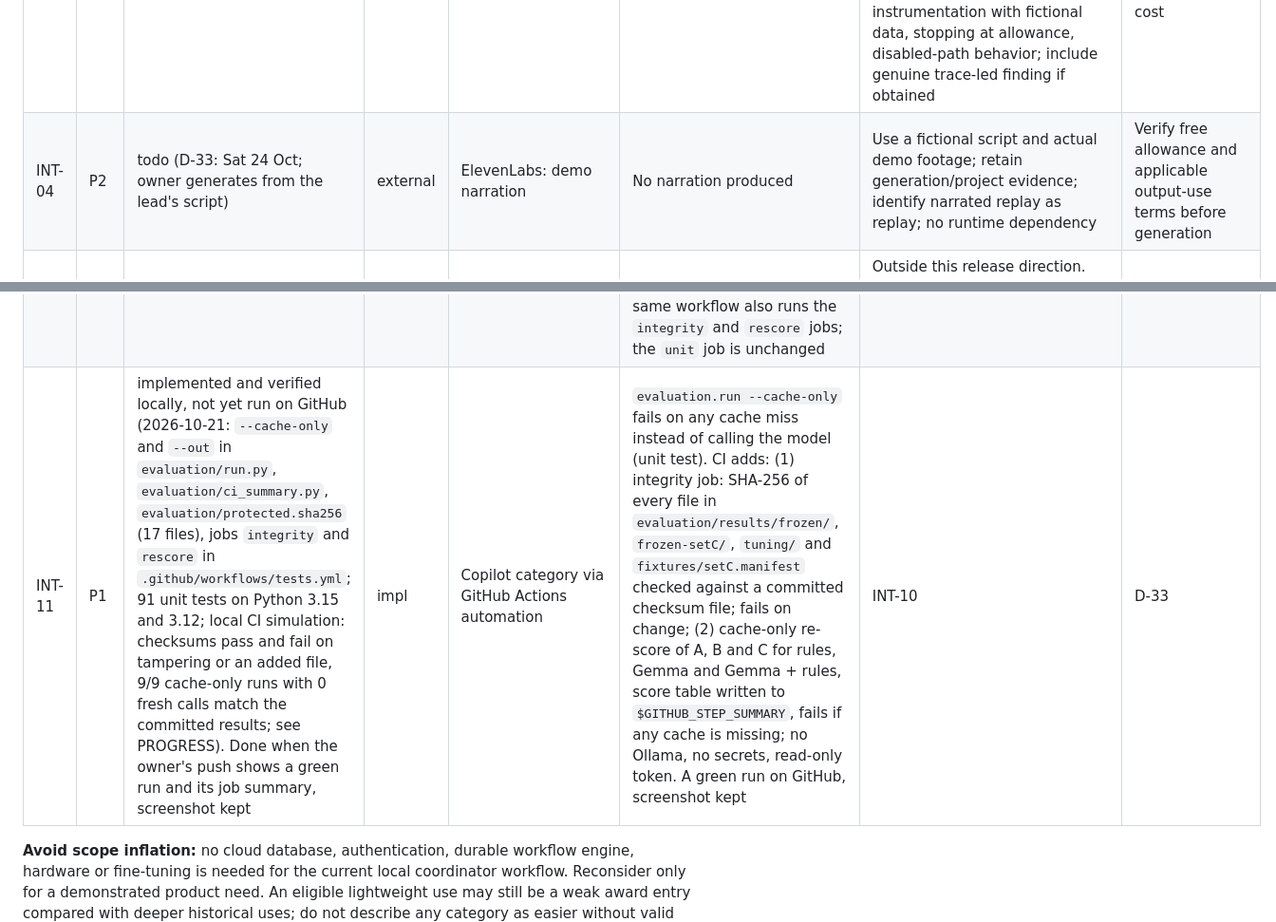
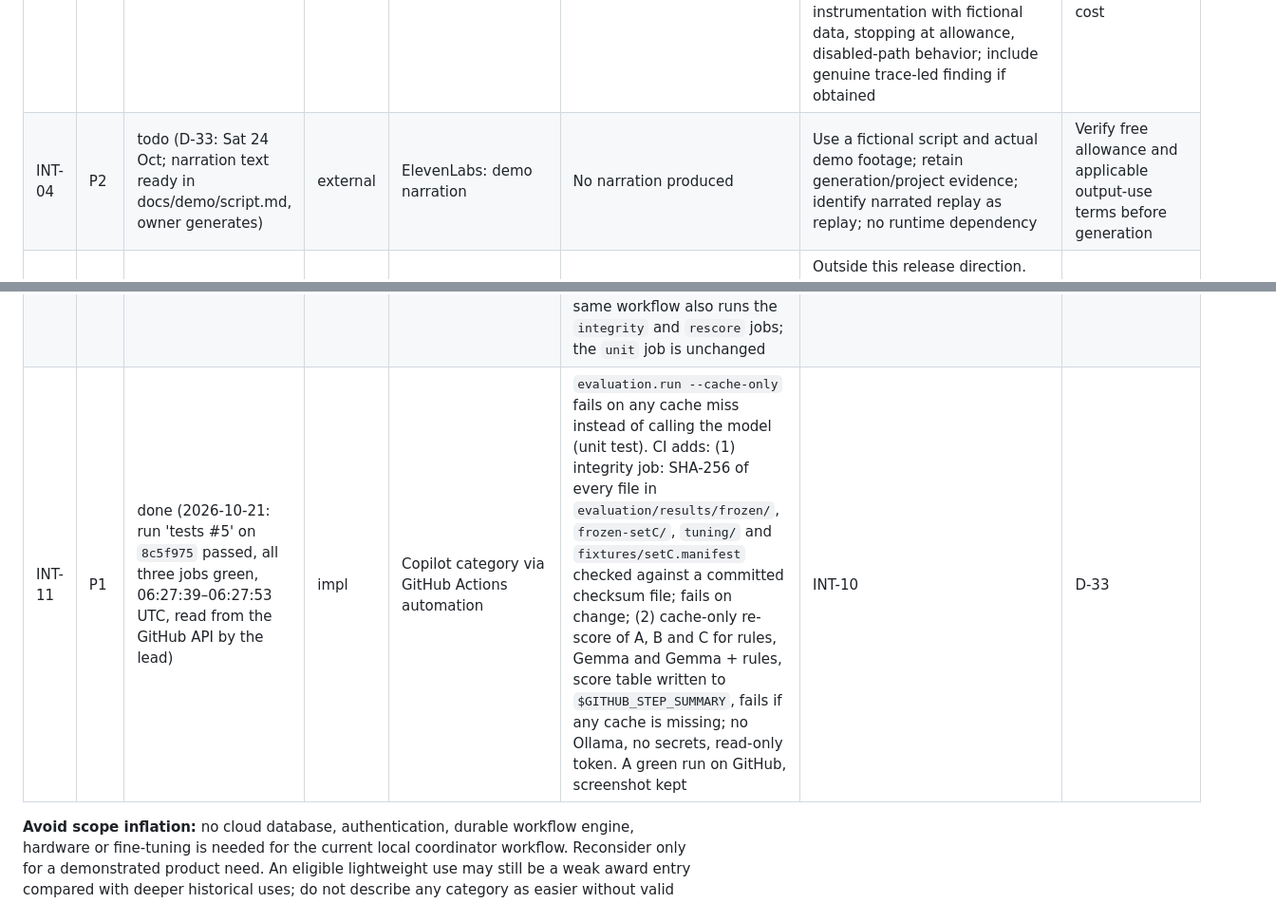
Before and after one commit to bipul724/availability-ledger, a Markdown page: TASKS.md, 2 parts joined by grey strips. Shown at 95% size. GitHub-like rendering.

```diff
--- a/TASKS.md
+++ b/TASKS.md
@@ -105,14 +105,14 @@ The owner selected a coherent **planning direction**, not every possible integra
 | INT-01 | P1 | todo (evidence packaging) | impl | Gemma: local phrase extraction | Runtime implemented and evaluated on fictional A/B data | Explain copied phrases → deterministic reconciliation → human review → final CSV; preserve frozen/post-hoc labels and expose failures; add C/validation evidence only after actually obtained | Existing local resources; no new calls/downloads in a docs task |
 | INT-02 | P2 | todo (D-33: reactivated with DEP-02; deployed by Thu 22 Oct 22:00 IST or dropped) | impl + external | Render: useful fictional interactive replay | No deployment or replay reader | Implement DEP-02 only under separate scope; clearly identify saved model outputs; demonstrate review/corrections/export, not a landing page; never imply hosted live Gemma | Verify current free allowance, suspension and egress behavior; no paid fallback |
 | INT-03 | P2 | todo (D-33: Fri 23 Oct; real traces by 18:00 IST or dropped) | impl + external | Sentry Agent Tracing: optional structural diagnostics | No telemetry | First decide exact D-11 network/dependency exception and data schema; opt-in, default off; only approved timing/token/error-category metadata, no messages, names, quotes, replies, audio, person/message identifiers or raw exceptions. Test scrubbing/default instrumentation with fictional data, stopping at allowance, disabled-path behavior; include genuine trace-led finding if obtained | Verify free quota/export route; reject content leakage or unbounded cost |
-| INT-04 | P2 | todo (D-33: Sat 24 Oct; owner generates from the lead's script) | external | ElevenLabs: demo narration | No narration produced | Use a fictional script and actual demo footage; retain generation/project evidence; identify narrated replay as replay; no runtime dependency | Verify free allowance and applicable output-use terms before generation |
+| INT-04 | P2 | todo (D-33: Sat 24 Oct; narration text ready in docs/demo/script.md, owner generates) | external | ElevenLabs: demo narration | No narration produced | Use a fictional script and actual demo footage; retain generation/project evidence; identify narrated replay as replay; no runtime dependency | Verify free allowance and applicable output-use terms before generation |
 | INT-05 | P2 | deferred | impl + external | ElevenLabs in-app voice/transcription | Not implemented | Outside this release direction. Reopen only if coordinator evidence establishes need and a separate privacy, data-flow, budget and scope decision is made | No audio uploads under current plan |
 | INT-06 | P1 | superseded by INT-11 for this submission (D-33: Actions route) | external | Copilot: genuine development/review | No verified use evidence | Use a necessary authorized task, retain truthful issue/agent/PR/review/regression evidence; describe precisely which tool did what. Existing work cannot be retroactively attributed to Copilot | Verify actual free entitlement; stop at quota; no paid fallback |
 | INT-07 | P1 | deferred until after submission (D-23); was: planned; setup/use not authorized | external | Entire: genuine upcoming development sessions | No verified Entire sessions | Verify supported agent compatibility; capture real upcoming work with checkpoints; review/redact session artifacts before any sharing; never fabricate historical sessions or include pilot data/secrets | Verify free route, local/cloud data handling and owner scope before install/share |
 | INT-08 | P2 | deferred until after submission (D-23); was: blocked | external | .tech: address for hosted project | Existing `bipulchamoli.tech`; promo acquisition and renewal settings unconfirmed; no verified live project | Confirm Hacktoberfest acquisition eligibility, disable paid auto-renew, then under owner DNS/deployment scope point it to DEP-02 and verify HTTPS/live project. Project/domain names need not match | Existing domain only; no purchase/paid renewal; eligibility can fail despite useful hosting address |
 | INT-09 | P2 | deferred until after submission (D-23); was: needs decision | external | Backboard R-CLI: bounded development task | No verified use; compatibility/free route unconfirmed | Verify official qualifying route, existing local-model compatibility, data handling and free entitlement; use a real bounded task; record actual command/tool/result contribution without secrets. Do not replace core local inference with a hosted API for a category alone | No install/model download/API credit claim without separate scope |
 | INT-10 | P2 | done (2026-10-21: first GitHub Actions run 'tests #1' on commit `56e38bd` passed in 9 s, screenshot from owner) | impl + external | GitHub Actions: meaningful CI | `.github/workflows/tests.yml`: on push and pull request to `main`, `ubuntu-latest`, `actions/setup-python@v6` Python 3.12, `PYTHONDONTWRITEBYTECODE=1 python3 -m unittest discover -s tests`; read-only token permissions, no secrets, no deploy, no model/Ollama; `actions/checkout@v5` (newer v7 majors exist; bump after a green run). Verified locally: YAML parses; the same command passes 56/56 on Python 3.12.6. **Browser checks not added to CI:** the harness defaults to the macOS Chrome path, Chrome on Ubuntu 24.04 runners typically needs `--no-sandbox` (AppArmor user-namespace restriction), Node 22 on the image without a download is unconfirmed, and fixed ports/sleeps may be flaky on shared runners; none of this can be verified without a run (possible follow-up INT-10b, proposed). Done when a green run on `main` is observed and linked. **Since INT-11 (2026-10-21)** the same workflow also runs the `integrity` and `rescore` jobs; the `unit` job is unchanged | Owner must push; verify the repository's free Actions allowance; no paid runners |
-| INT-11 | P1 | implemented and verified locally, not yet run on GitHub (2026-10-21: `--cache-only` and `--out` in `evaluation/run.py`, `evaluation/ci_summary.py`, `evaluation/protected.sha256` (17 files), jobs `integrity` and `rescore` in `.github/workflows/tests.yml`; 91 unit tests on Python 3.15 and 3.12; local CI simulation: checksums pass and fail on tampering or an added file, 9/9 cache-only runs with 0 fresh calls match the committed results; see PROGRESS). Done when the owner's push shows a green run and its job summary, screenshot kept | impl | Copilot category via GitHub Actions automation | `evaluation.run --cache-only` fails on any cache miss instead of calling the model (unit test). CI adds: (1) integrity job: SHA-256 of every file in `evaluation/results/frozen/`, `frozen-setC/`, `tuning/` and `fixtures/setC.manifest` checked against a committed checksum file; fails on change; (2) cache-only re-score of A, B and C for rules, Gemma and Gemma + rules, score table written to `$GITHUB_STEP_SUMMARY`, fails if any cache is missing; no Ollama, no secrets, read-only token. A green run on GitHub, screenshot kept | INT-10 | D-33 |
+| INT-11 | P1 | done (2026-10-21: run 'tests #5' on `8c5f975` passed, all three jobs green, 06:27:39–06:27:53 UTC, read from the GitHub API by the lead) | impl | Copilot category via GitHub Actions automation | `evaluation.run --cache-only` fails on any cache miss instead of calling the model (unit test). CI adds: (1) integrity job: SHA-256 of every file in `evaluation/results/frozen/`, `frozen-setC/`, `tuning/` and `fixtures/setC.manifest` checked against a committed checksum file; fails on change; (2) cache-only re-score of A, B and C for rules, Gemma and Gemma + rules, score table written to `$GITHUB_STEP_SUMMARY`, fails if any cache is missing; no Ollama, no secrets, read-only token. A green run on GitHub, screenshot kept | INT-10 | D-33 |
 
 **Avoid scope inflation:** no cloud database, authentication, durable workflow engine, hardware or fine-tuning is needed for the current local coordinator workflow. Reconsider only for a demonstrated product need. An eligible lightweight use may still be a weak award entry compared with deeper historical uses; do not describe any category as easier without valid entrant/quality evidence.
 
```
Also changed, not shown: other parts of TASKS.md (+1 -1 lines), PROGRESS.md (+17 -0 lines), docs/demo/script.md (added, +70 -0 lines).
